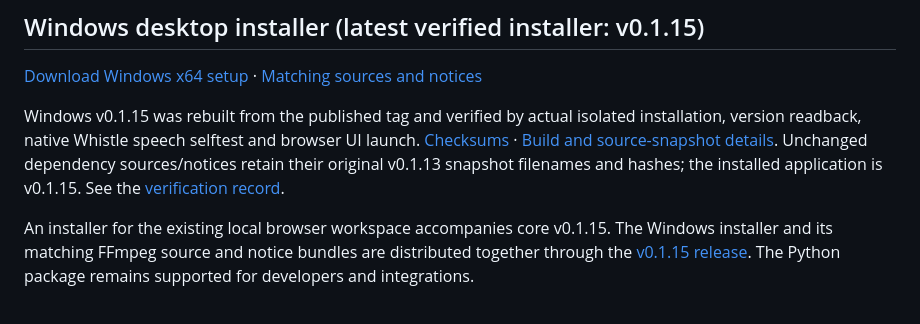
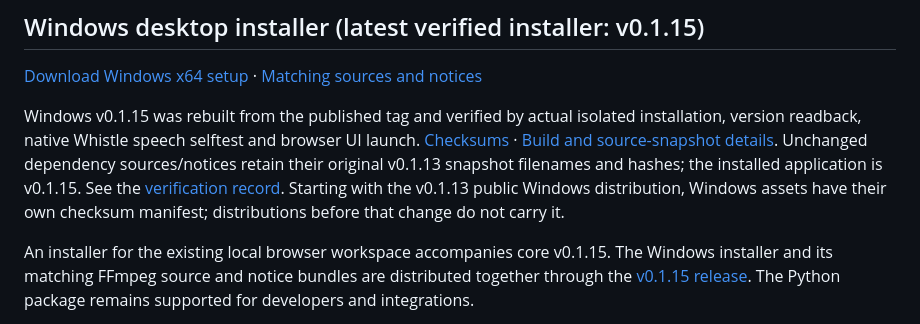
Before and after one commit to scottconverse/textflowkit, a Markdown page: README.md, the part around the change. Drawn GitHub-style.

Commit message:
docs: scope Windows checksum manifest availability

```diff
--- a/README.md
+++ b/README.md
@@ -172,7 +172,7 @@ python -m pip install 'textflowkit[export]'
 
 [Download Windows x64 setup](https://github.com/scottconverse/textflowkit/releases/download/v0.1.15/TextFlowKit-0.1.15-windows-x64-setup.exe) · [Matching sources and notices](https://github.com/scottconverse/textflowkit/releases/tag/v0.1.15)
 
-Windows v0.1.15 was rebuilt from the published tag and verified by actual isolated installation, version readback, native Whistle speech selftest and browser UI launch. [Checksums](https://github.com/scottconverse/textflowkit/releases/download/v0.1.15/WINDOWS-SHA256SUMS) · [Build and source-snapshot details](https://github.com/scottconverse/textflowkit/releases/download/v0.1.15/WINDOWS-README.md). Unchanged dependency sources/notices retain their original v0.1.13 snapshot filenames and hashes; the installed application is v0.1.15. See the [verification record](docs/verification/windows-installer-v015-20261020.md).
+Windows v0.1.15 was rebuilt from the published tag and verified by actual isolated installation, version readback, native Whistle speech selftest and browser UI launch. [Checksums](https://github.com/scottconverse/textflowkit/releases/download/v0.1.15/WINDOWS-SHA256SUMS) · [Build and source-snapshot details](https://github.com/scottconverse/textflowkit/releases/download/v0.1.15/WINDOWS-README.md). Unchanged dependency sources/notices retain their original v0.1.13 snapshot filenames and hashes; the installed application is v0.1.15. See the [verification record](docs/verification/windows-installer-v015-20261020.md). Starting with the v0.1.13 public Windows distribution, Windows assets have their own checksum manifest; distributions before that change do not carry it.
 
 An installer for the existing local browser workspace accompanies core v0.1.15. The Windows installer and its matching FFmpeg source and notice bundles are distributed together through the [v0.1.15 release](https://github.com/scottconverse/textflowkit/releases/tag/v0.1.15). The Python package remains supported for developers and integrations.
 
```
